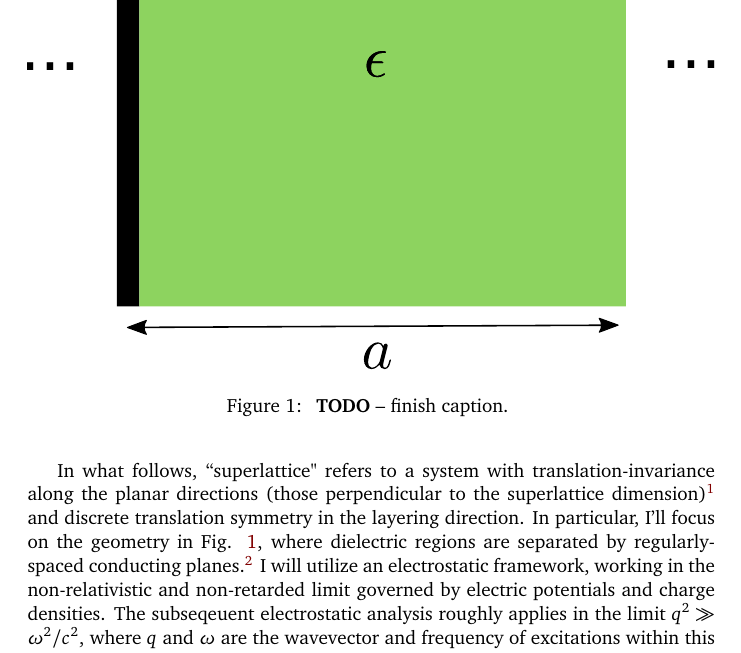
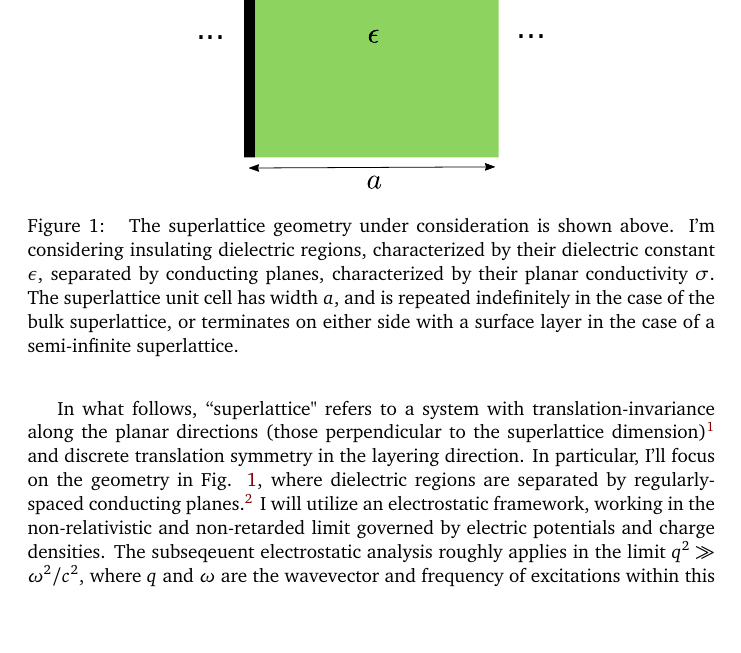
Before and after one commit to ChristianMBoyd/superlattice-transfer-matrix, a LaTeX document (main.tex, which reads sections/introduction/introduction.tex): part of page 2 of 11, cut so that both start at the same text, the shorter picture padded with empty space. Compiled offline with pdfLaTeX.

Commit message:
Updated introduction figure size and caption.

```diff
--- a/sections/introduction/introduction.tex
+++ b/sections/introduction/introduction.tex
@@ -15,9 +15,9 @@ In what follows, ``superlattice" refers to a system with translation-invariance
 
 \begin{figure}
     \centering
-    \includegraphics[width=\columnwidth]{figures/superlattice-geometry.pdf}
+    \includegraphics[width=0.5\columnwidth]{figures/superlattice-geometry.pdf}
     \caption{
-    {\bf TODO} -- finish caption.
+        The superlattice geometry under consideration is shown above.  I'm considering insulating dielectric regions, characterized by their dielectric constant $\e$, separated by conducting planes, characterized by their planar conductivity $\sigma$.  The superlattice unit cell has width $a$, and is repeated indefinitely in the case of the bulk superlattice, or terminates on either side with a surface layer in the case of a semi-infinite superlattice.
     }
     \label{figure: superlattice geometry}
 \end{figure}
```
